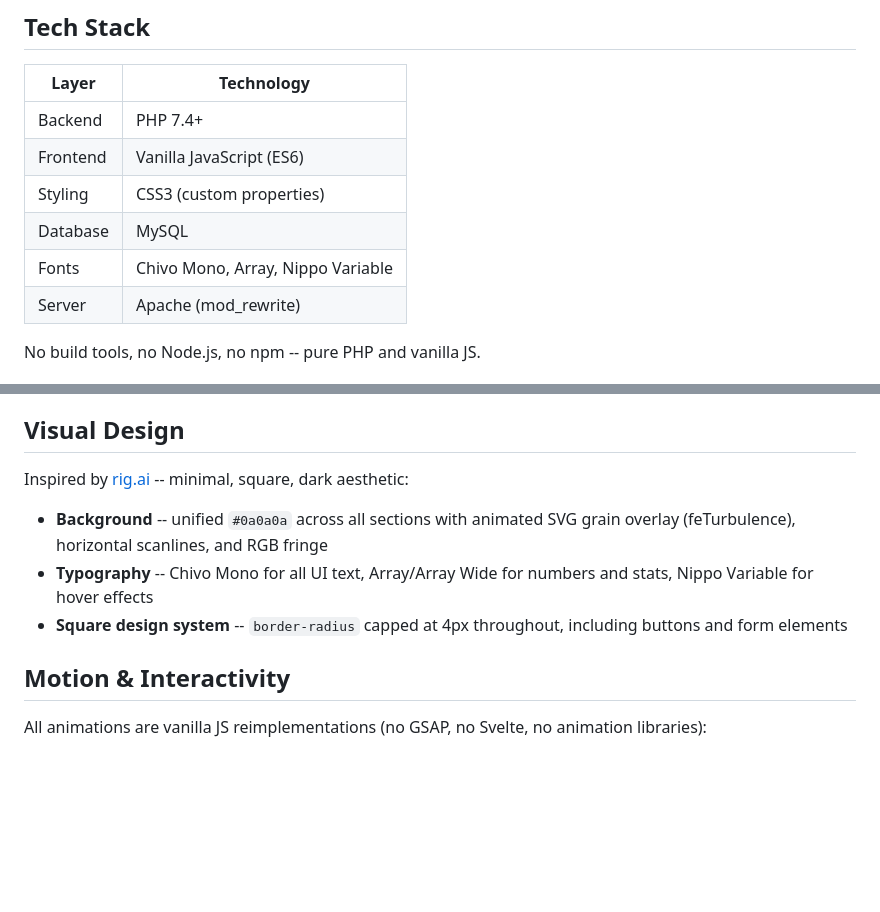
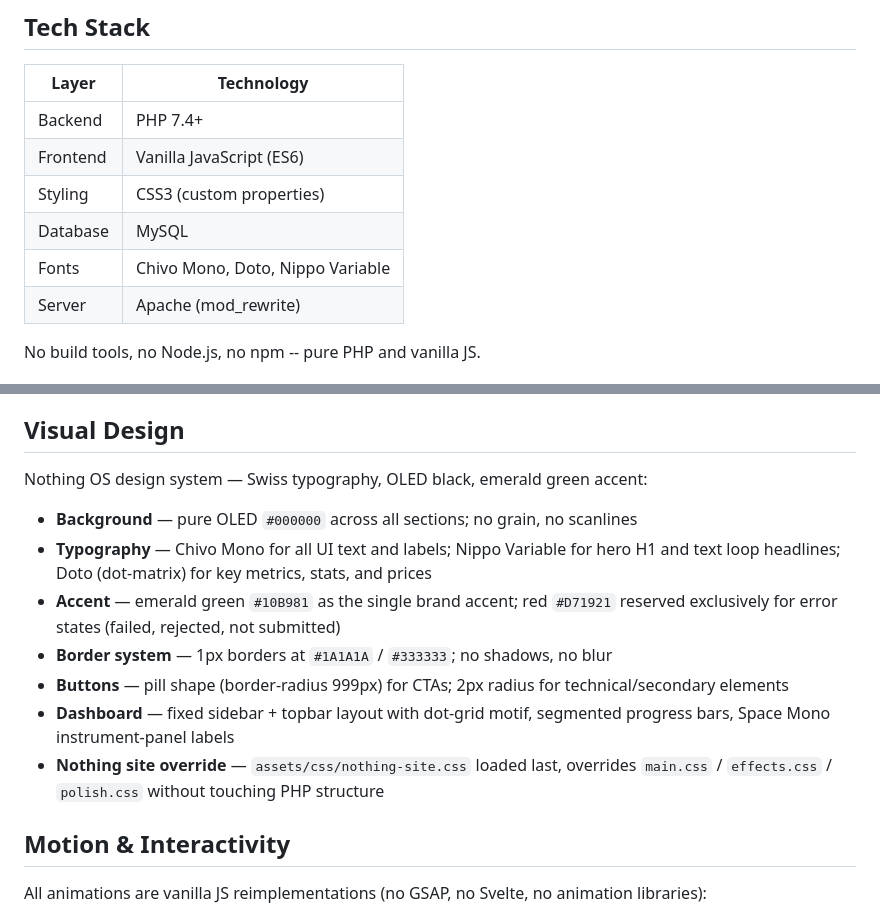
Before and after one commit to dojifunding/Doji-Funding-Website, a Markdown page: README.md, 2 parts joined by grey strips. Rendered like a GitHub page; blank space fills up the shorter version.

```diff
--- a/README.md
+++ b/README.md
@@ -12,7 +12,7 @@ Doji Funding is a full-featured website for a proprietary trading firm, built wi
 | Frontend  | Vanilla JavaScript (ES6)          |
 | Styling   | CSS3 (custom properties)          |
 | Database  | MySQL                             |
-| Fonts     | Chivo Mono, Array, Nippo Variable |
+| Fonts     | Chivo Mono, Doto, Nippo Variable  |
 | Server    | Apache (mod_rewrite)              |
 
 No build tools, no Node.js, no npm -- pure PHP and vanilla JS.
@@ -33,11 +33,15 @@ No build tools, no Node.js, no npm -- pure PHP and vanilla JS.
 
 ## Visual Design
 
-Inspired by [rig.ai](https://rig.ai/) -- minimal, square, dark aesthetic:
+Nothing OS design system — Swiss typography, OLED black, emerald green accent:
 
-- **Background** -- unified `#0a0a0a` across all sections with animated SVG grain overlay (feTurbulence), horizontal scanlines, and RGB fringe
-- **Typography** -- Chivo Mono for all UI text, Array/Array Wide for numbers and stats, Nippo Variable for hover effects
-- **Square design system** -- `border-radius` capped at 4px throughout, including buttons and form elements
+- **Background** — pure OLED `#000000` across all sections; no grain, no scanlines
+- **Typography** — Chivo Mono for all UI text and labels; Nippo Variable for hero H1 and text loop headlines; Doto (dot-matrix) for key metrics, stats, and prices
+- **Accent** — emerald green `#10B981` as the single brand accent; red `#D71921` reserved exclusively for error states (failed, rejected, not submitted)
+- **Border system** — 1px borders at `#1A1A1A` / `#333333`; no shadows, no blur
+- **Buttons** — pill shape (border-radius 999px) for CTAs; 2px radius for technical/secondary elements
+- **Dashboard** — fixed sidebar + topbar layout with dot-grid motif, segmented progress bars, Space Mono instrument-panel labels
+- **Nothing site override** — `assets/css/nothing-site.css` loaded last, overrides `main.css` / `effects.css` / `polish.css` without touching PHP structure
 
 ## Motion & Interactivity
 
```
